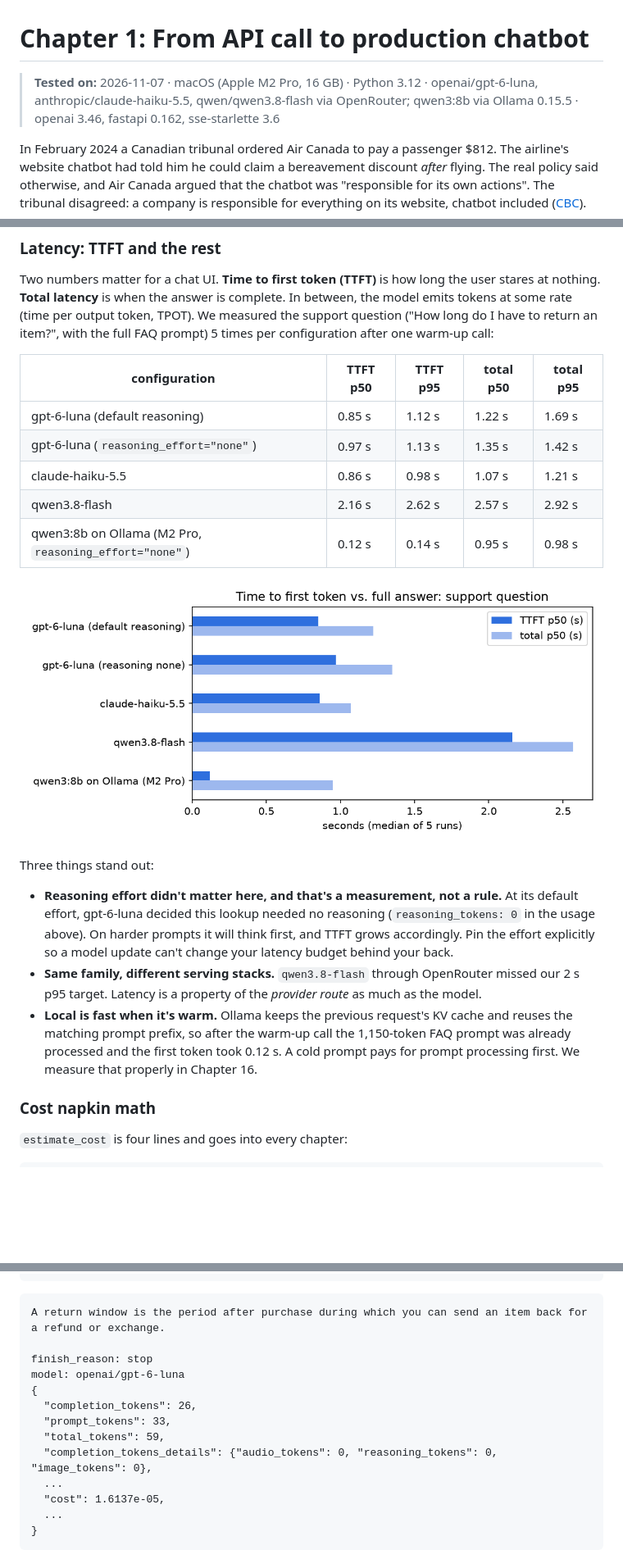
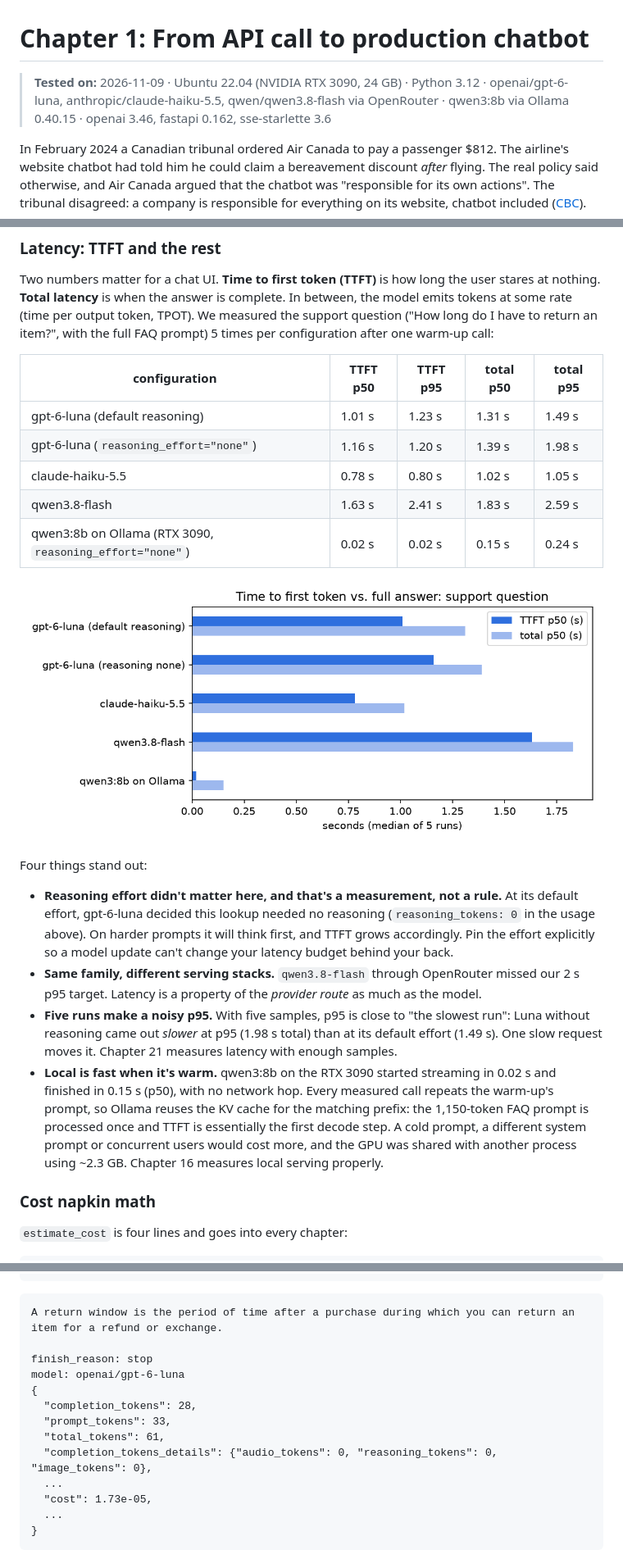
Before and after one commit to zuramai/llm-in-production, a Markdown page: ch01/README.md, 3 parts joined by grey strips. Shown at 82% size. Drawn GitHub-style; pictures changed too: ch01/images/01-ttft.png; blank space fills up the shorter version.

Commit message:
Chapter 1: From API call to production chatbot

````diff
--- a/ch01/README.md
+++ b/ch01/README.md
@@ -1,8 +1,9 @@
 # Chapter 1: From API call to production chatbot
 
-> **Tested on:** 2026-11-07 · macOS (Apple M2 Pro, 16 GB) · Python 3.12 ·
-> openai/gpt-6-luna, anthropic/claude-haiku-5.5, qwen/qwen3.8-flash via OpenRouter; qwen3:8b via
-> Ollama 0.15.5 · openai 3.46, fastapi 0.162, sse-starlette 3.6
+> **Tested on:** 2026-11-09 · Ubuntu 22.04 (NVIDIA RTX 3090, 24 GB) · Python 3.12 ·
+> openai/gpt-6-luna, anthropic/claude-haiku-5.5, qwen/qwen3.8-flash via OpenRouter ·
+> qwen3:8b via Ollama 0.40.15 ·
+> openai 3.46, fastapi 0.162, sse-starlette 3.6
 
 In February 2024 a Canadian tribunal ordered Air Canada to pay a passenger $812. The airline's
 website chatbot had told him he could claim a bereavement discount *after* flying. The real
@@ -201,15 +208,15 @@ to return an item?", with the full FAQ prompt) 5 times per configuration after o
 
 | configuration | TTFT p50 | TTFT p95 | total p50 | total p95 |
 |---|---|---|---|---|
-| gpt-6-luna (default reasoning) | 0.85 s | 1.12 s | 1.22 s | 1.69 s |
-| gpt-6-luna (`reasoning_effort="none"`) | 0.97 s | 1.13 s | 1.35 s | 1.42 s |
-| claude-haiku-5.5 | 0.86 s | 0.98 s | 1.07 s | 1.21 s |
-| qwen3.8-flash | 2.16 s | 2.62 s | 2.57 s | 2.92 s |
-| qwen3:8b on Ollama (M2 Pro, `reasoning_effort="none"`) | 0.12 s | 0.14 s | 0.95 s | 0.98 s |
+| gpt-6-luna (default reasoning) | 1.01 s | 1.23 s | 1.31 s | 1.49 s |
+| gpt-6-luna (`reasoning_effort="none"`) | 1.16 s | 1.20 s | 1.39 s | 1.98 s |
+| claude-haiku-5.5 | 0.78 s | 0.80 s | 1.02 s | 1.05 s |
+| qwen3.8-flash | 1.63 s | 2.41 s | 1.83 s | 2.59 s |
+| qwen3:8b on Ollama (RTX 3090, `reasoning_effort="none"`) | 0.02 s | 0.02 s | 0.15 s | 0.24 s |
 
 ![TTFT and total latency per configuration](images/01-ttft.png)
 
-Three things stand out:
+Four things stand out:
 
 - **Reasoning effort didn't matter here, and that's a measurement, not a rule.** At its default
   effort, gpt-6-luna decided this lookup needed no reasoning (`reasoning_tokens: 0` in the
@@ -217,10 +224,15 @@ Three things stand out:
   effort explicitly so a model update can't change your latency budget behind your back.
 - **Same family, different serving stacks.** `qwen3.8-flash` through OpenRouter missed our 2 s
   p95 target. Latency is a property of the *provider route* as much as the model.
-- **Local is fast when it's warm.** Ollama keeps the previous request's KV cache and reuses the
-  matching prompt prefix, so after the warm-up call the 1,150-token FAQ prompt was already
-  processed and the first token took 0.12 s. A cold prompt pays for prompt processing first. We
-  measure that properly in Chapter 16.
+- **Five runs make a noisy p95.** With five samples, p95 is close to "the slowest run": Luna
+  without reasoning came out *slower* at p95 (1.98 s total) than at its default effort
+  (1.49 s). One slow request moves it. Chapter 21 measures latency with enough samples.
+- **Local is fast when it's warm.** qwen3:8b on the RTX 3090 started streaming in 0.02 s and
+  finished in 0.15 s (p50), with no network hop. Every measured call repeats the warm-up's
+  prompt, so Ollama reuses the KV cache for the matching prefix: the 1,150-token FAQ prompt is
+  processed once and TTFT is essentially the first decode step. A cold prompt, a different
+  system prompt or concurrent users would cost more, and the GPU was shared with another process
+  using ~2.3 GB. Chapter 16 measures local serving properly.
 
 ### Cost napkin math
 
@@ -287,17 +299,17 @@ response = client.chat.completions.create(
 ```
 
 ```
-A return window is the period after purchase during which you can send an item back for a refund or exchange.
+A return window is the period of time after a purchase during which you can return an item for a refund or exchange.
 
 finish_reason: stop
 model: openai/gpt-6-luna
 {
-  "completion_tokens": 26,
+  "completion_tokens": 28,
   "prompt_tokens": 33,
-  "total_tokens": 59,
+  "total_tokens": 61,
   "completion_tokens_details": {"audio_tokens": 0, "reasoning_tokens": 0, "image_tokens": 0},
   ...
-  "cost": 1.6137e-05,
+  "cost": 1.73e-05,
   ...
 }
 ```
````
Also changed, not shown: other parts of ch01/README.md (+47 -30 lines), 2 other files.
